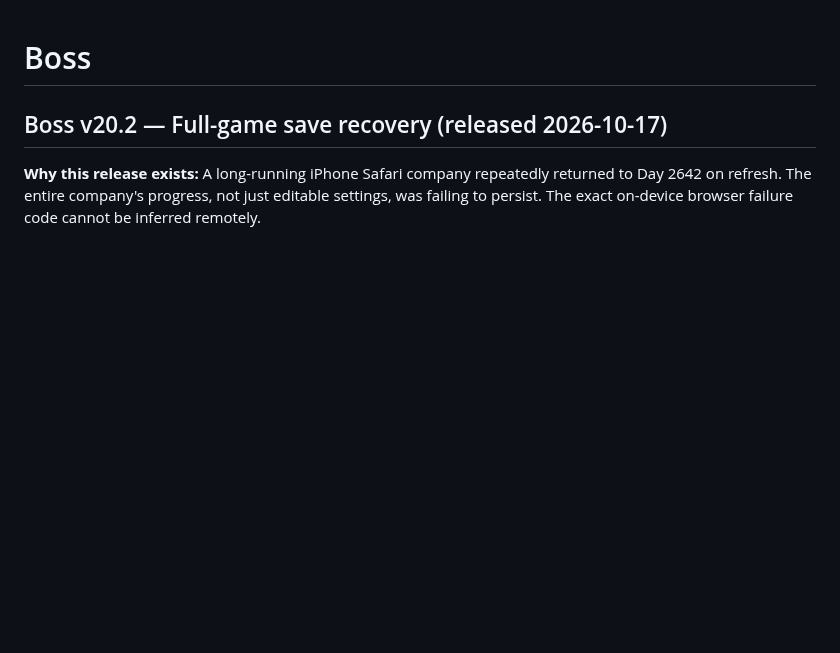
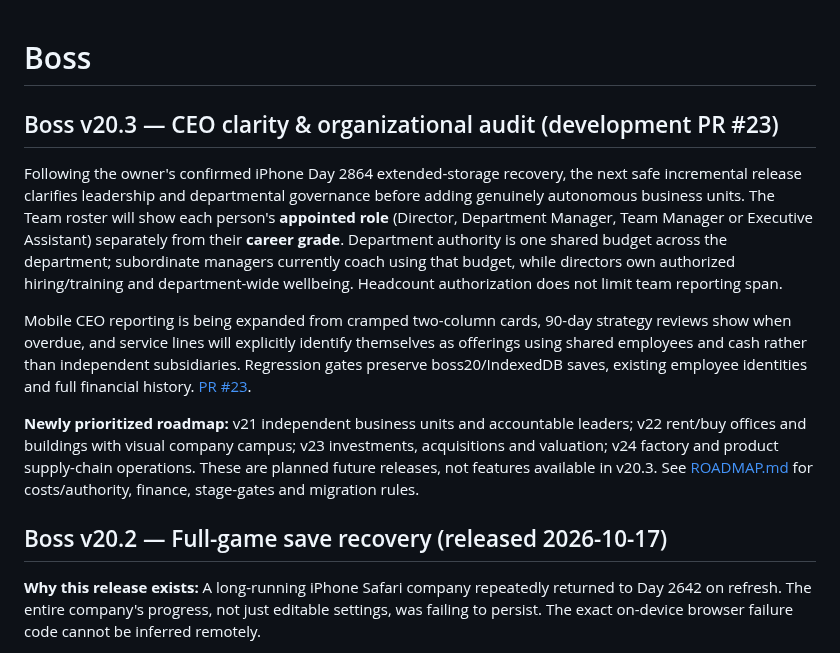
Before and after one commit to BSAVCI1/Boss, a Markdown page: README.md, the part around the change. Rendered like a GitHub page; blank space fills up the shorter version.

Commit message:
Document end-to-end Boss audit and staged v21–v24 business, real estate, investment and factory plan

```diff
--- a/README.md
+++ b/README.md
@@ -1,4 +1,13 @@
 # Boss
+
+## Boss v20.3 — CEO clarity & organizational audit (development PR #23)
+
+Following the owner's confirmed iPhone Day 2864 extended-storage recovery, the next safe incremental release clarifies leadership and departmental governance before adding genuinely autonomous business units. The Team roster will show each person's **appointed role** (Director, Department Manager, Team Manager or Executive Assistant) separately from their **career grade**. Department authority is one shared budget across the department; subordinate managers currently coach using that budget, while directors own authorized hiring/training and department-wide wellbeing. Headcount authorization does not limit team reporting span.
+
+Mobile CEO reporting is being expanded from cramped two-column cards, 90-day strategy reviews show when overdue, and service lines will explicitly identify themselves as offerings using shared employees and cash rather than independent subsidiaries. Regression gates preserve boss20/IndexedDB saves, existing employee identities and full financial history. [PR #23](https://github.com/BSAVCI1/Boss/pull/23).
+
+**Newly prioritized roadmap:** v21 independent business units and accountable leaders; v22 rent/buy offices and buildings with visual company campus; v23 investments, acquisitions and valuation; v24 factory and product supply-chain operations. These are planned future releases, not features available in v20.3. See [ROADMAP.md](ROADMAP.md) for costs/authority, finance, stage-gates and migration rules.
+
 
 ## Boss v20.2 — Full-game save recovery (released 2026-10-17)
 
```
